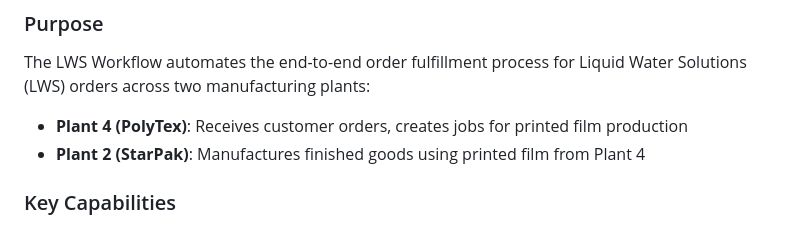
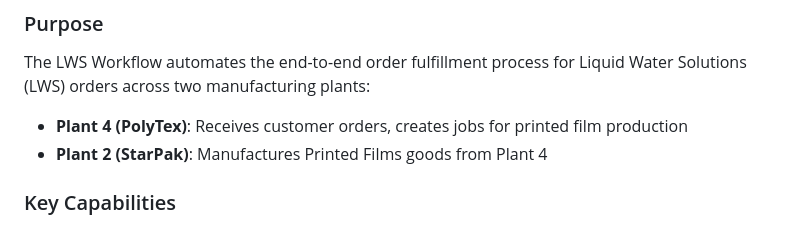
Before and after one commit to FiveStarManagement/LWS-Workflow, a Markdown page: docs/lws_workflow_docs_V1.md, the part around the change. Drawn GitHub-style.

```diff
--- a/docs/lws_workflow_docs_V1.md
+++ b/docs/lws_workflow_docs_V1.md
@@ -31,7 +31,7 @@
 The LWS Workflow automates the end-to-end order fulfillment process for Liquid Water Solutions (LWS) orders across two manufacturing plants:
 
 - **Plant 4 (PolyTex)**: Receives customer orders, creates jobs for printed film production
-- **Plant 2 (StarPak)**: Manufactures finished goods using printed film from Plant 4
+- **Plant 2 (StarPak)**: Manufactures Printed Films goods from Plant 4
 
 ### Key Capabilities
 
```
